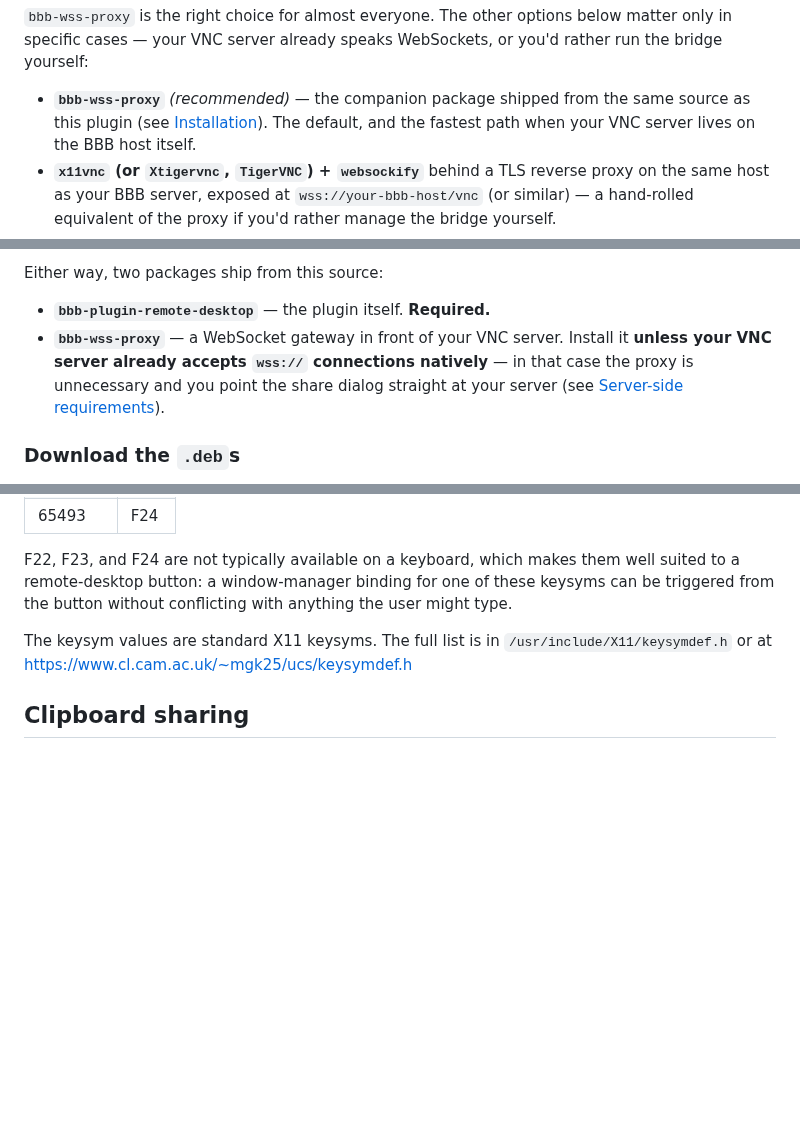
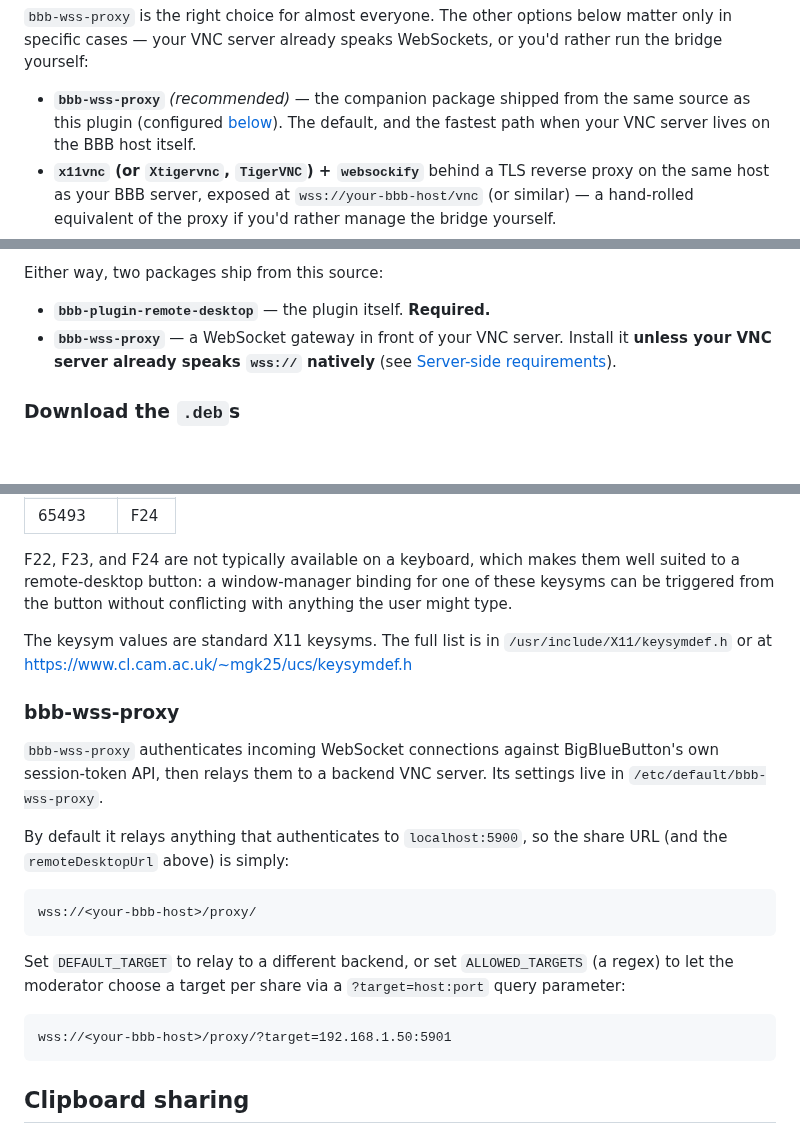
Before and after one commit to BrentBaccala/bbb-plugin-remote-desktop, a Markdown page: README.md, 3 parts joined by grey strips. Rendered like a GitHub page; blank space fills up the shorter version.

```diff
--- a/README.md
+++ b/README.md
@@ -57,7 +63,7 @@ options below matter only in specific cases — your VNC server already
 speaks WebSockets, or you'd rather run the bridge yourself:
 
 - **`bbb-wss-proxy`** *(recommended)* — the companion package shipped
-  from the same source as this plugin (see [Installation](#bbb-wss-proxy)).
+  from the same source as this plugin (configured [below](#bbb-wss-proxy)).
   The default, and the fastest path when your VNC server lives on the
   BBB host itself.
 - **`x11vnc` (or `Xtigervnc`, `TigerVNC`) + `websockify`** behind a
@@ -100,10 +106,8 @@ Either way, two packages ship from this source:
 
 - **`bbb-plugin-remote-desktop`** — the plugin itself. **Required.**
 - **`bbb-wss-proxy`** — a WebSocket gateway in front of your VNC server.
-  Install it **unless your VNC server already accepts `wss://` connections
-  natively** — in that case the proxy is unnecessary and you point the share
-  dialog straight at your server (see
-  [Server-side requirements](#server-side-requirements)).
+  Install it **unless your VNC server already speaks `wss://` natively**
+  (see [Server-side requirements](#server-side-requirements)).
 
 ### Download the `.deb`s
 
@@ -375,6 +355,23 @@ The keysym values are standard X11 keysyms. The full list is in
 `/usr/include/X11/keysymdef.h` or at
 https://www.cl.cam.ac.uk/~mgk25/ucs/keysymdef.h
 
+### bbb-wss-proxy
+
+`bbb-wss-proxy` authenticates incoming WebSocket connections against
+BigBlueButton's own session-token API, then relays them to a backend VNC
+server. Its settings live in `/etc/default/bbb-wss-proxy`.
+
+By default it relays anything that authenticates to `localhost:5900`, so the
+share URL (and the `remoteDesktopUrl` above) is simply:
+
+    wss://<your-bbb-host>/proxy/
+
+Set `DEFAULT_TARGET` to relay to a different backend, or set `ALLOWED_TARGETS`
+(a regex) to let the moderator choose a target per share via a
+`?target=host:port` query parameter:
+
+    wss://<your-bbb-host>/proxy/?target=192.168.1.50:5901
+
 ## Clipboard sharing
 
 A clipboard toggle appears in the action-bar "Set options" dropdown
```
Also changed, not shown: other parts of README.md (+7 -25 lines), assets/embedded-desktop.png (added).
